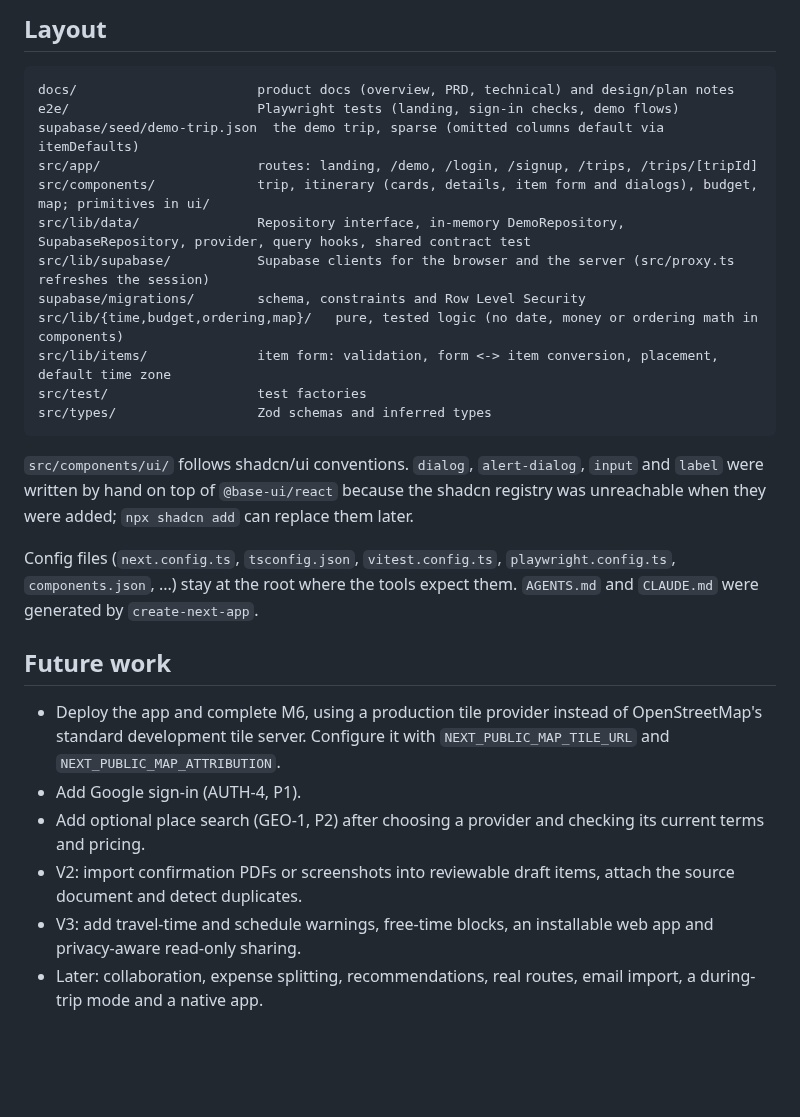
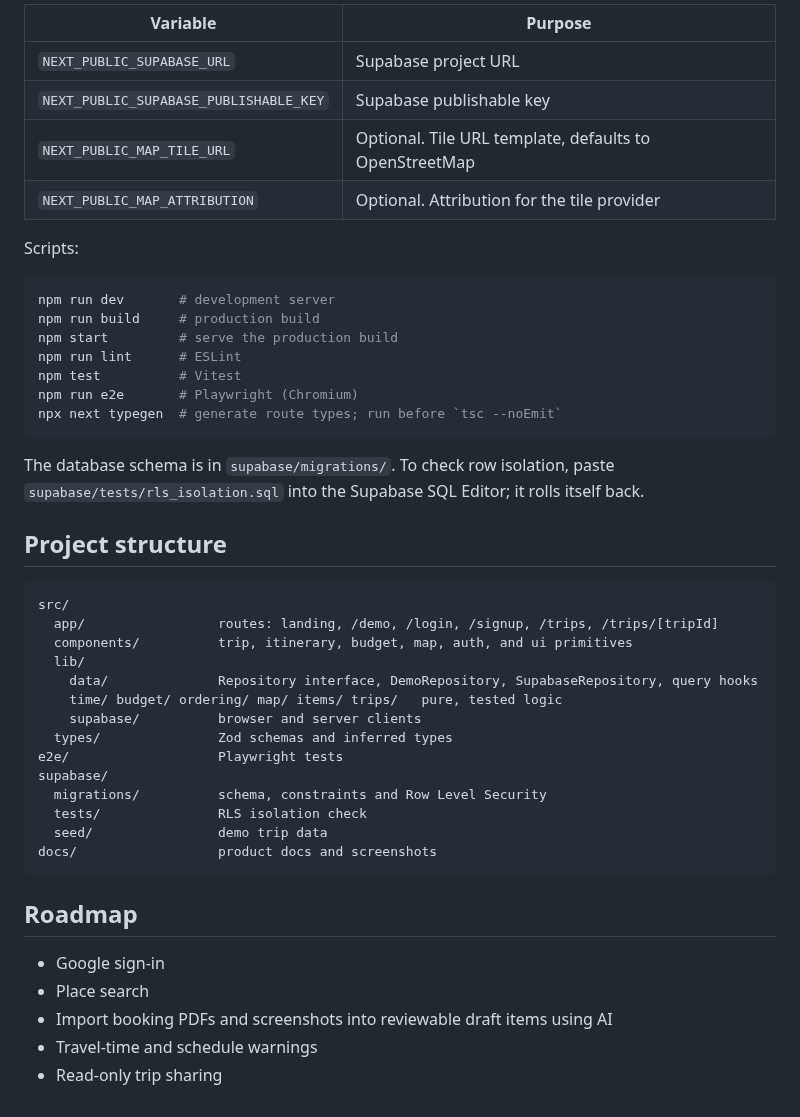
Before and after one commit to Eliot-2006/tripboard, a Markdown page: README.md, the part around one of its changes. GitHub-like rendering; blank space fills up the shorter version.

````diff
--- a/README.md
+++ b/README.md
@@ -48,28 +100,48 @@ The database schema lives in `supabase/migrations/`. `supabase/tests/rls_isolati
 
-## Layout
+| Variable | Purpose |
+|---|---|
+| `NEXT_PUBLIC_SUPABASE_URL` | Supabase project URL |
+| `NEXT_PUBLIC_SUPABASE_PUBLISHABLE_KEY` | Supabase publishable key |
+| `NEXT_PUBLIC_MAP_TILE_URL` | Optional. Tile URL template, defaults to OpenStreetMap |
+| `NEXT_PUBLIC_MAP_ATTRIBUTION` | Optional. Attribution for the tile provider |
 
-    docs/                       product docs (overview, PRD, technical) and design/plan notes
-    e2e/                        Playwright tests (landing, sign-in checks, demo flows)
-    supabase/seed/demo-trip.json  the demo trip, sparse (omitted columns default via itemDefaults)
-    src/app/                    routes: landing, /demo, /login, /signup, /trips, /trips/[tripId]
-    src/components/             trip, itinerary (cards, details, item form and dialogs), budget, map; primitives in ui/
-    src/lib/data/               Repository interface, in-memory DemoRepository, SupabaseRepository, provider, query hooks, shared contract test
-    src/lib/supabase/           Supabase clients for the browser and the server (src/proxy.ts refreshes the session)
-    supabase/migrations/        schema, constraints and Row Level Security
-    src/lib/{time,budget,ordering,map}/   pure, tested logic (no date, money or ordering math in components)
-    src/lib/items/              item form: validation, form <-> item conversion, placement, default time zone
-    src/test/                   test factories
-    src/types/                  Zod schemas and inferred types
+Scripts:
 
-`src/components/ui/` follows shadcn/ui conventions. `dialog`, `alert-dialog`, `input` and `label` were written by hand on top of `@base-ui/react` because the shadcn registry was unreachable when they were added; `npx shadcn add` can replace them later.
+```bash
+npm run dev       # development server
+npm run build     # production build
+npm start         # serve the production build
+npm run lint      # ESLint
+npm test          # Vitest
+npm run e2e       # Playwright (Chromium)
+npx next typegen  # generate route types; run before `tsc --noEmit`
+```
 
-Config files (`next.config.ts`, `tsconfig.json`, `vitest.config.ts`, `playwright.config.ts`, `components.json`, ...) stay at the root where the tools expect them. `AGENTS.md` and `CLAUDE.md` were generated by `create-next-app`.
+The database schema is in `supabase/migrations/`. To check row isolation, paste `supabase/tests/rls_isolation.sql` into the Supabase SQL Editor; it rolls itself back.
 
-## Future work
+## Project structure
 
-- Deploy the app and complete M6, using a production tile provider instead of OpenStreetMap's standard development tile server. Configure it with `NEXT_PUBLIC_MAP_TILE_URL` and `NEXT_PUBLIC_MAP_ATTRIBUTION`.
-- Add Google sign-in (AUTH-4, P1).
-- Add optional place search (GEO-1, P2) after choosing a provider and checking its current terms and pricing.
-- V2: import confirmation PDFs or screenshots into reviewable draft items, attach the source document and detect duplicates.
-- V3: add travel-time and schedule warnings, free-time blocks, an installable web app and privacy-aware read-only sharing.
-- Later: collaboration, expense splitting, recommendations, real routes, email import, a during-trip mode and a native app.
+```
+src/
+  app/                 routes: landing, /demo, /login, /signup, /trips, /trips/[tripId]
+  components/          trip, itinerary, budget, map, auth, and ui primitives
+  lib/
+    data/              Repository interface, DemoRepository, SupabaseRepository, query hooks
+    time/ budget/ ordering/ map/ items/ trips/   pure, tested logic
+    supabase/          browser and server clients
+  types/               Zod schemas and inferred types
+e2e/                   Playwright tests
+supabase/
+  migrations/          schema, constraints and Row Level Security
+  tests/               RLS isolation check
+  seed/                demo trip data
+docs/                  product docs and screenshots
+```
+
+## Roadmap
+
+- Google sign-in
+- Place search
+- Import booking PDFs and screenshots into reviewable draft items using AI
+- Travel-time and schedule warnings
+- Read-only trip sharing
````
Also changed, not shown: other parts of README.md (+80 -28 lines), TASKS.md (+9 -1 lines), docs/screenshots/demo-desktop-dark.png, docs/screenshots/demo-desktop-light.png, docs/screenshots/demo-phone-itinerary.png, docs/screenshots/demo-phone-map.png, docs/screenshots/landing-page.png.
